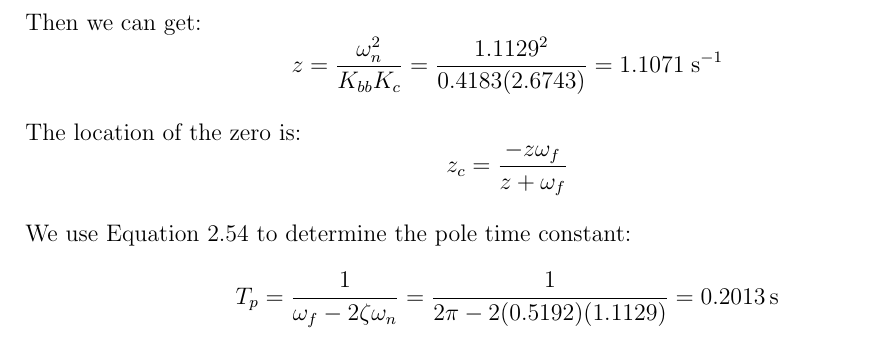
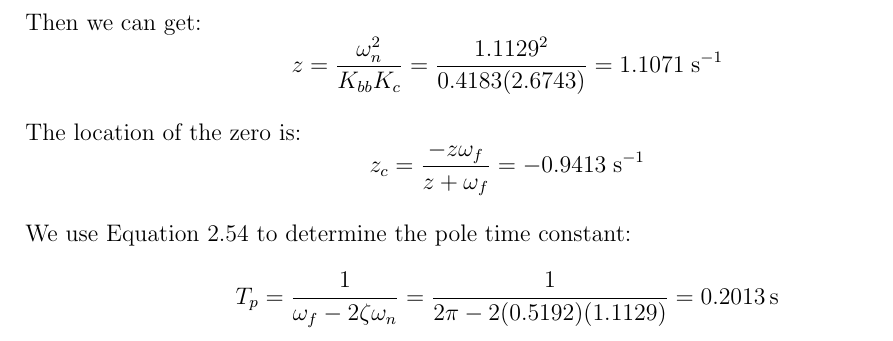
Before and after one commit to allanwupi/GENG3402_Lab_Three, a LaTeX document (main.tex): part of page 3 of 3, cut so that both start at the same text. Compiled offline with pdfLaTeX.

Commit message:
wip matlab code for section 4.1.1

```diff
--- a/main.tex
+++ b/main.tex
@@ -131,7 +131,7 @@ z = \frac{\omega_n^2}{K_{bb}K_{c}} = \frac{1.1129^2}{0.4183(2.6743)}=1.1071 \mat
 
 The location of the zero is:
 \begin{equation*}
-z_c = \frac{-z \omega_f}{z + \omega_f}
+z_c = \frac{-z \omega_f}{z + \omega_f} = -0.9413 \mathrm{\; s^{-1}}
 \end{equation*}
 
 We use Equation 2.54 to determine the pole time constant:
```
Also changed, not shown: main.pdf, 4 other files.
